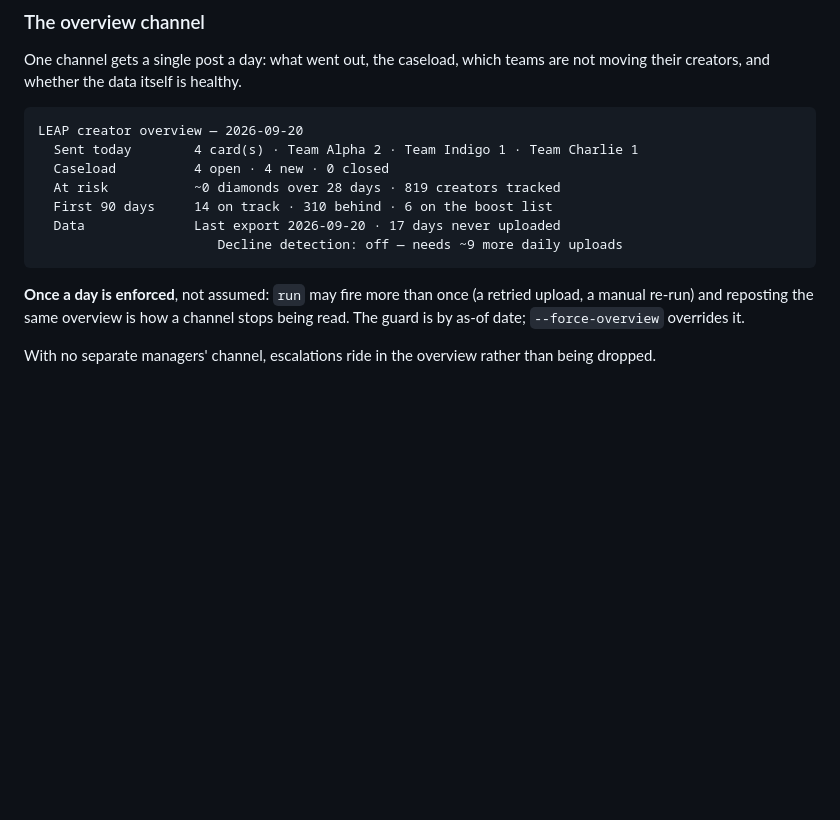
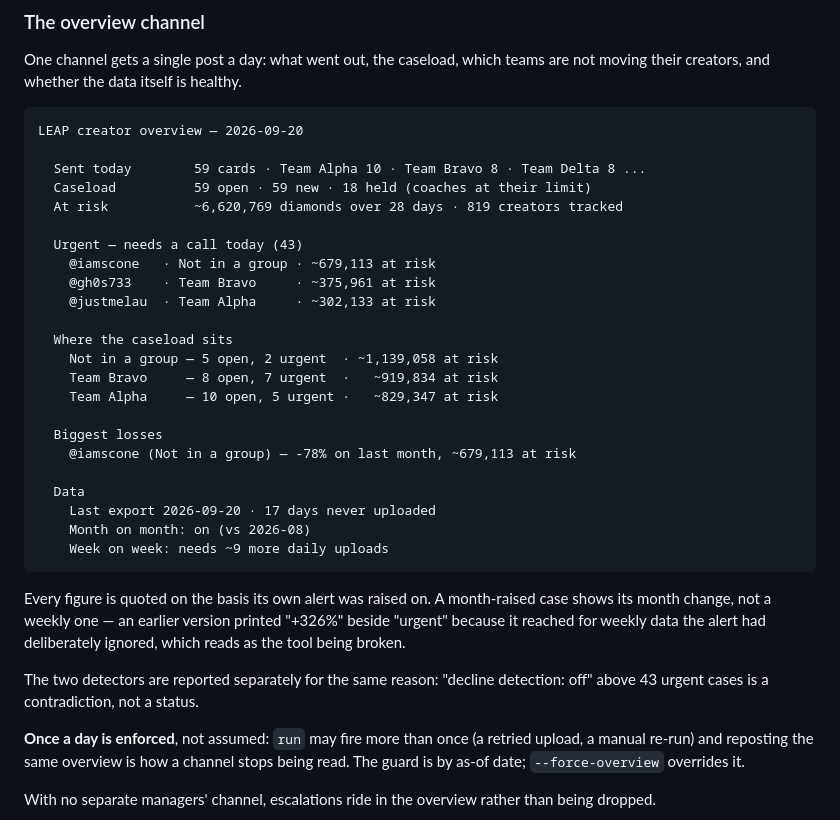
Before and after one commit to leapagencyuk-hub/-leap-relay, a Markdown page: creator-health/README.md, the part around the change. GitHub-like rendering; blank space fills up the shorter version.

Commit message:
Show the real overview in the README
The sample predated the urgent list and the team breakdown, and still carried
the contradictory "decline detection: off" line.

Co-Authored-By: Claude Opus 5 <noreply@anthropic.com>
Claude-Session: https://claude.ai/code/session_01K8GWsdGP6iFhUGdg6YzfCX

````diff
--- a/creator-health/README.md
+++ b/creator-health/README.md
@@ -582,13 +582,37 @@ are not moving their creators, and whether the data itself is healthy.
 
 ```
 LEAP creator overview — 2026-09-20
-  Sent today        4 card(s) · Team Alpha 2 · Team Indigo 1 · Team Charlie 1
-  Caseload          4 open · 4 new · 0 closed
-  At risk           ~0 diamonds over 28 days · 819 creators tracked
-  First 90 days     14 on track · 310 behind · 6 on the boost list
-  Data              Last export 2026-09-20 · 17 days never uploaded
-                       Decline detection: off — needs ~9 more daily uploads
+
+  Sent today        59 cards · Team Alpha 10 · Team Bravo 8 · Team Delta 8 ...
+  Caseload          59 open · 59 new · 18 held (coaches at their limit)
+  At risk           ~6,620,769 diamonds over 28 days · 819 creators tracked
+
+  Urgent — needs a call today (43)
+    @iamscone   · Not in a group · ~679,113 at risk
+    @gh0s733    · Team Bravo     · ~375,961 at risk
+    @justmelau  · Team Alpha     · ~302,133 at risk
+
+  Where the caseload sits
+    Not in a group — 5 open, 2 urgent  · ~1,139,058 at risk
+    Team Bravo     — 8 open, 7 urgent  ·   ~919,834 at risk
+    Team Alpha     — 10 open, 5 urgent ·   ~829,347 at risk
+
+  Biggest losses
+    @iamscone (Not in a group) — -78% on last month, ~679,113 at risk
+
+  Data
+    Last export 2026-09-20 · 17 days never uploaded
+    Month on month: on (vs 2026-08)
+    Week on week: needs ~9 more daily uploads
 ```
+
+Every figure is quoted on the basis its own alert was raised on. A month-raised
+case shows its month change, not a weekly one — an earlier version printed
+"+326%" beside "urgent" because it reached for weekly data the alert had
+deliberately ignored, which reads as the tool being broken.
+
+The two detectors are reported separately for the same reason: "decline
+detection: off" above 43 urgent cases is a contradiction, not a status.
 
 **Once a day is enforced**, not assumed: `run` may fire more than once (a
 retried upload, a manual re-run) and reposting the same overview is how a
````
